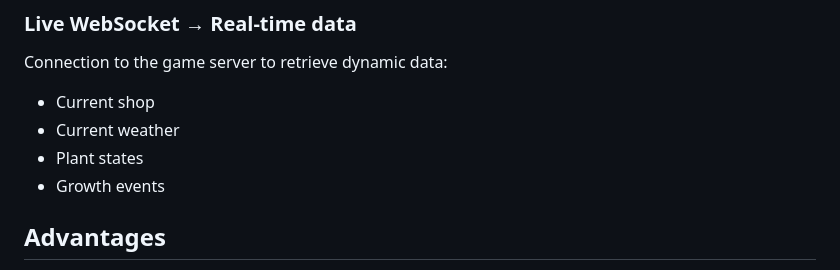
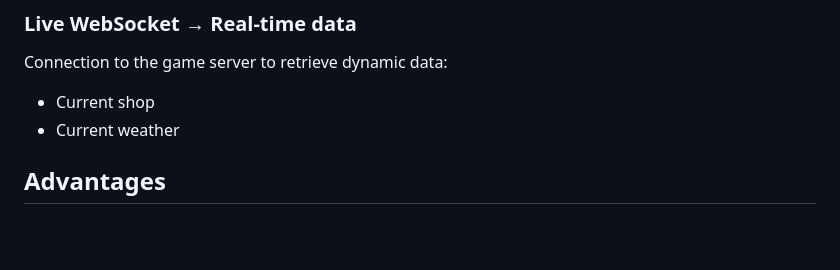
Before and after one commit to Ariedam64/Magic-Garden-API, a Markdown page: README.md, the part around the change. Rendered like a GitHub page; blank space fills up the shorter version.

```diff
--- a/README.md
+++ b/README.md
@@ -18,8 +18,6 @@ Automatic extraction from the game's minified JavaScript file (`main-*.js`):
 Connection to the game server to retrieve dynamic data:
 - Current shop
 - Current weather
-- Plant states
-- Growth events
 
 ## Advantages
 
```
